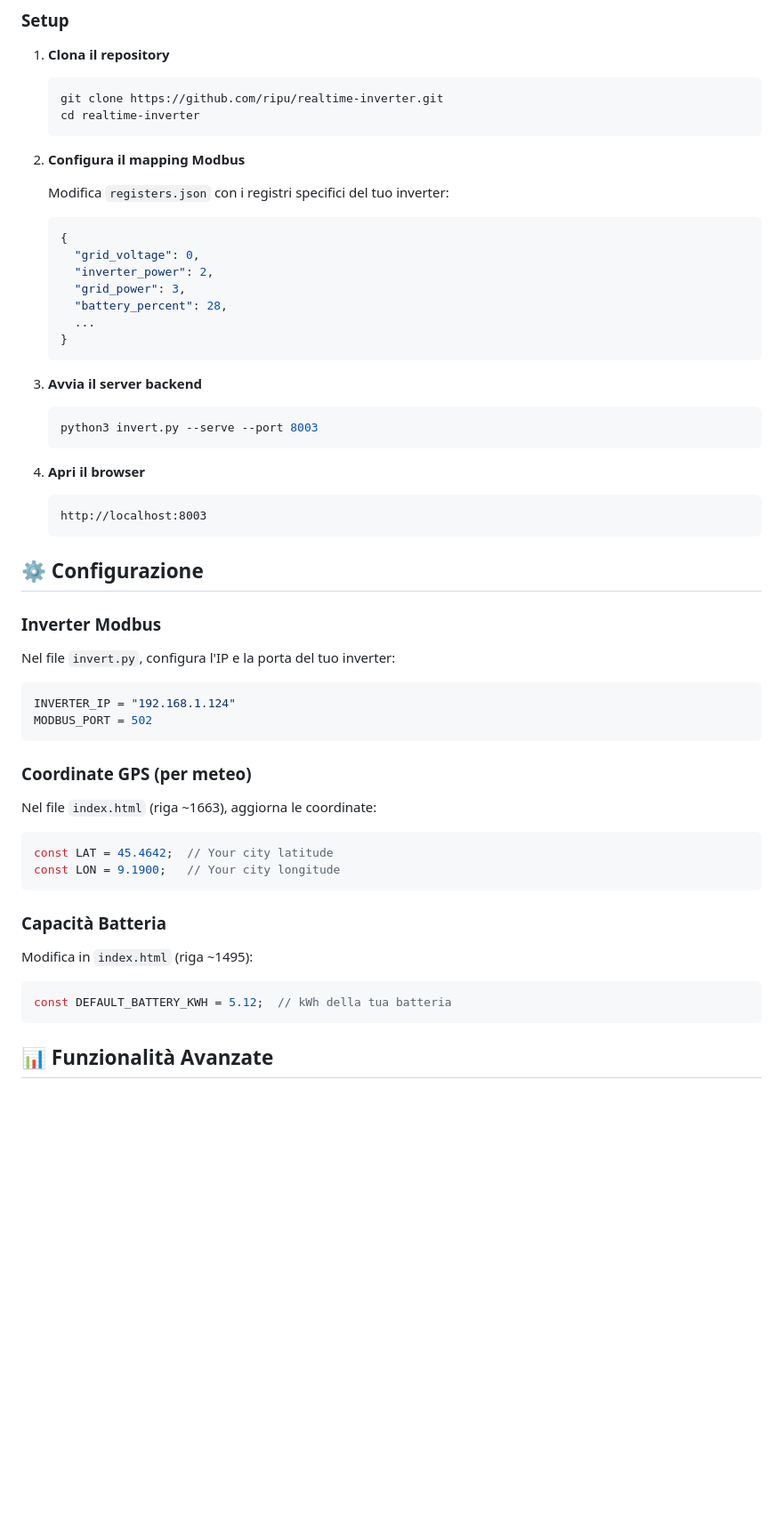
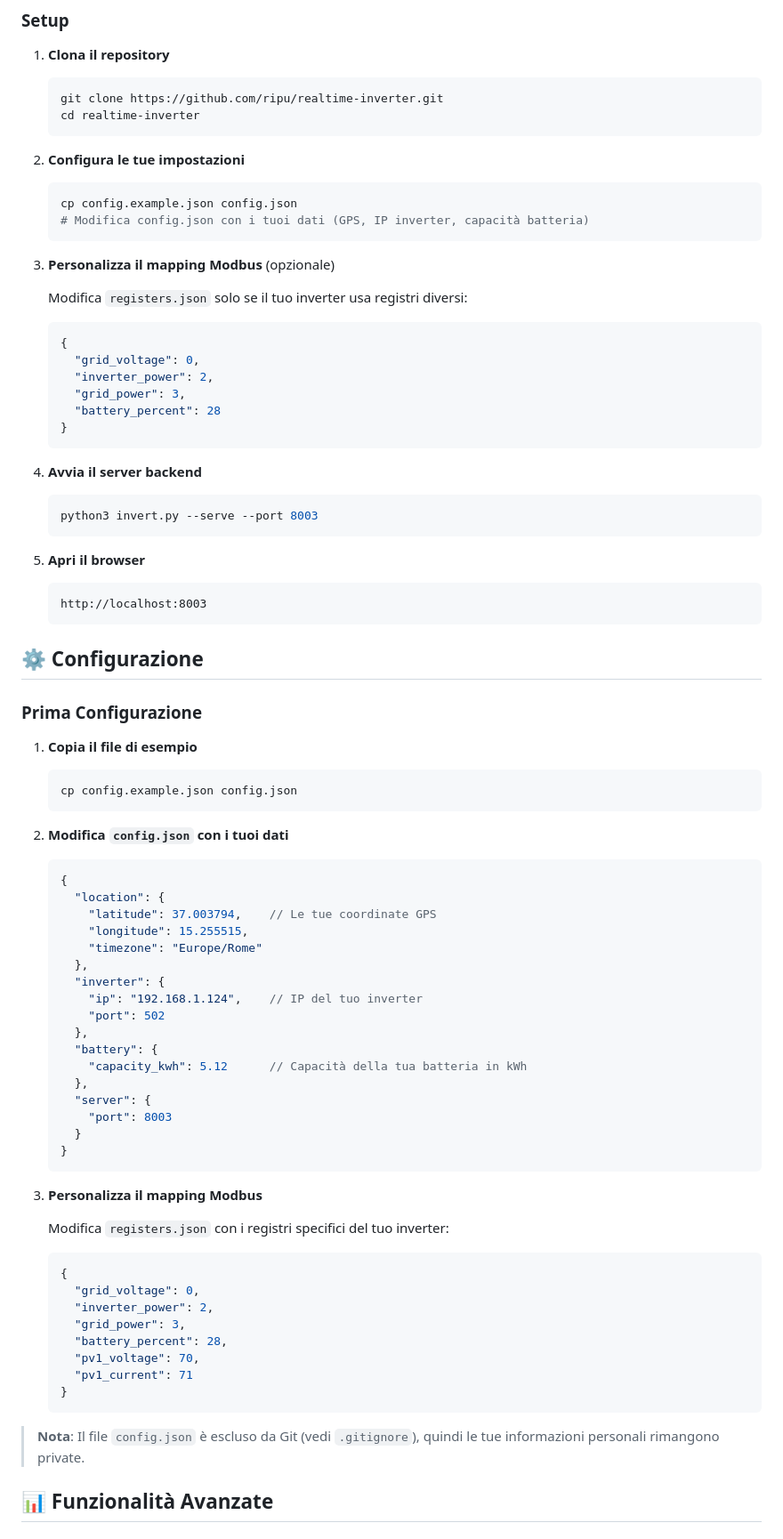
Before and after one commit to ripu/EnergyFlow, a Markdown page: README.md, the part around one of its changes. Shown at 89% size. GitHub-like rendering; blank space fills up the shorter version.

Commit message:
Initial commit: Real-time solar inverter dashboard
Features:
- Real-time energy flow visualization (2D & 3D)
- Battery autonomy calculation with sunrise coverage
- Weather integration with iOS-style sun tracker
- Configurable via config.json (GPS, inverter IP, battery capacity)
- Modbus TCP support for inverter data
- Animated SVG flow lines
- Battery visual indicator with color gradient

````diff
--- a/README.md
+++ b/README.md
@@ -67,7 +67,65 @@ pip install pymodbus
    cd realtime-inverter
    ```
 
-2. **Configura il mapping Modbus**
+2. **Configura le tue impostazioni**
+   ```bash
+   cp config.example.json config.json
+   # Modifica config.json con i tuoi dati (GPS, IP inverter, capacità batteria)
+   ```
+
+3. **Personalizza il mapping Modbus** (opzionale)
+
+   Modifica `registers.json` solo se il tuo inverter usa registri diversi:
+   ```json
+   {
+     "grid_voltage": 0,
+     "inverter_power": 2,
+     "grid_power": 3,
+     "battery_percent": 28
+   }
+   ```
+
+4. **Avvia il server backend**
+   ```bash
+   python3 invert.py --serve --port 8003
+   ```
+
+5. **Apri il browser**
+   ```
+   http://localhost:8003
+   ```
+
+## ⚙️ Configurazione
+
+### Prima Configurazione
+
+1. **Copia il file di esempio**
+   ```bash
+   cp config.example.json config.json
+   ```
+
+2. **Modifica `config.json` con i tuoi dati**
+   ```json
+   {
+     "location": {
+       "latitude": 37.003794,    // Le tue coordinate GPS
+       "longitude": 15.255515,
+       "timezone": "Europe/Rome"
+     },
+     "inverter": {
+       "ip": "192.168.1.124",    // IP del tuo inverter
+       "port": 502
+     },
+     "battery": {
+       "capacity_kwh": 5.12      // Capacità della tua batteria in kWh
+     },
+     "server": {
+       "port": 8003
+     }
+   }
+   ```
+
+3. **Personalizza il mapping Modbus**
 
    Modifica `registers.json` con i registri specifici del tuo inverter:
    ```json
@@ -76,41 +134,12 @@ pip install pymodbus
      "inverter_power": 2,
      "grid_power": 3,
      "battery_percent": 28,
-     ...
+     "pv1_voltage": 70,
+     "pv1_current": 71
    }
    ```
 
-3. **Avvia il server backend**
-   ```bash
-   python3 invert.py --serve --port 8003
-   ```
-
-4. **Apri il browser**
-   ```
-   http://localhost:8003
-   ```
-
-## ⚙️ Configurazione
-
-### Inverter Modbus
-Nel file `invert.py`, configura l'IP e la porta del tuo inverter:
-```python
-INVERTER_IP = "192.168.1.124"
-MODBUS_PORT = 502
-```
-
-### Coordinate GPS (per meteo)
-Nel file `index.html` (riga ~1663), aggiorna le coordinate:
-```javascript
-const LAT = 45.4642;  // Your city latitude
-const LON = 9.1900;   // Your city longitude
-```
-
-### Capacità Batteria
-Modifica in `index.html` (riga ~1495):
-```javascript
-const DEFAULT_BATTERY_KWH = 5.12;  // kWh della tua batteria
-```
+> **Nota**: Il file `config.json` è escluso da Git (vedi `.gitignore`), quindi le tue informazioni personali rimangono private.
 
 ## 📊 Funzionalità Avanzate
 
````
Also changed, not shown: other parts of README.md (+4 -2 lines), screenshot.png (added), 4 other files.
